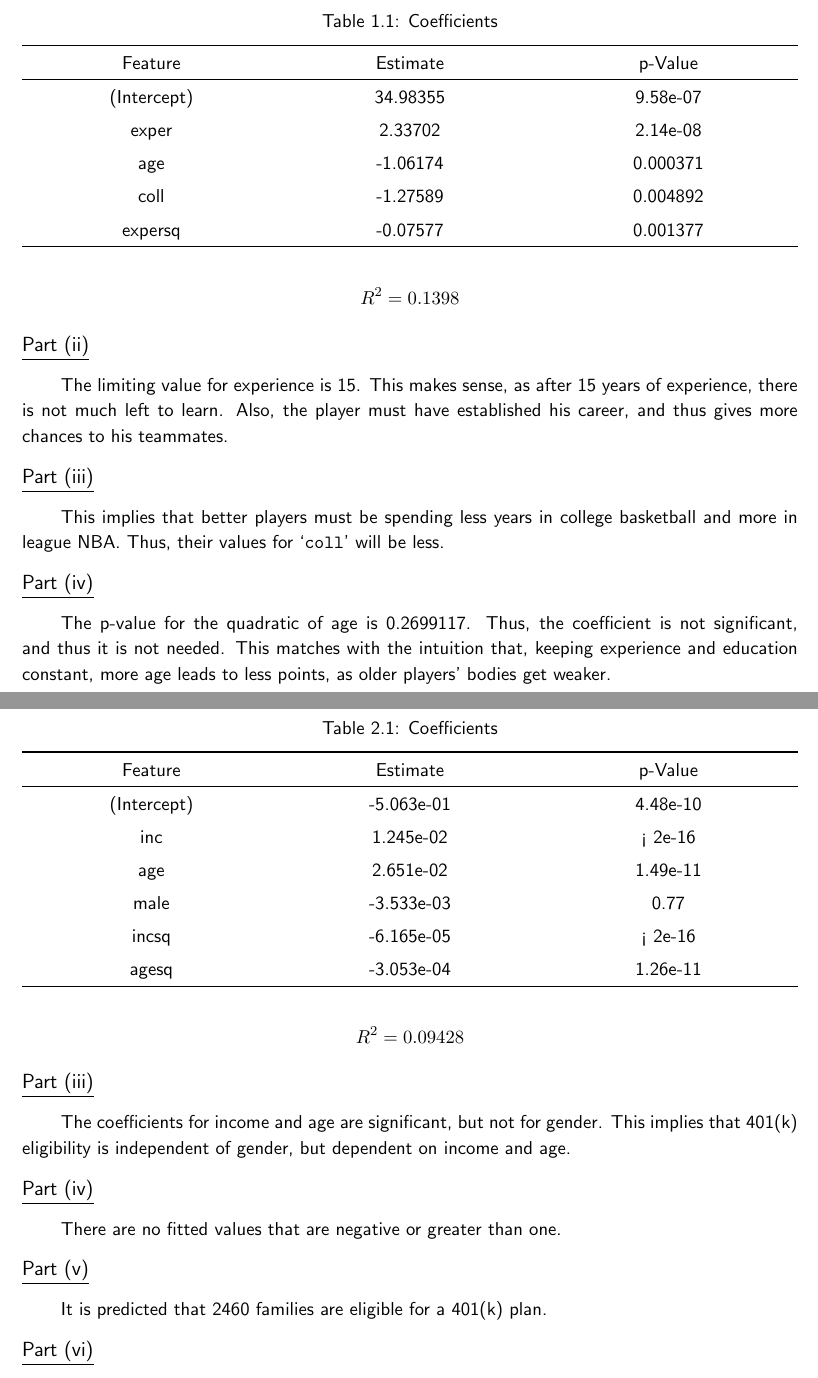
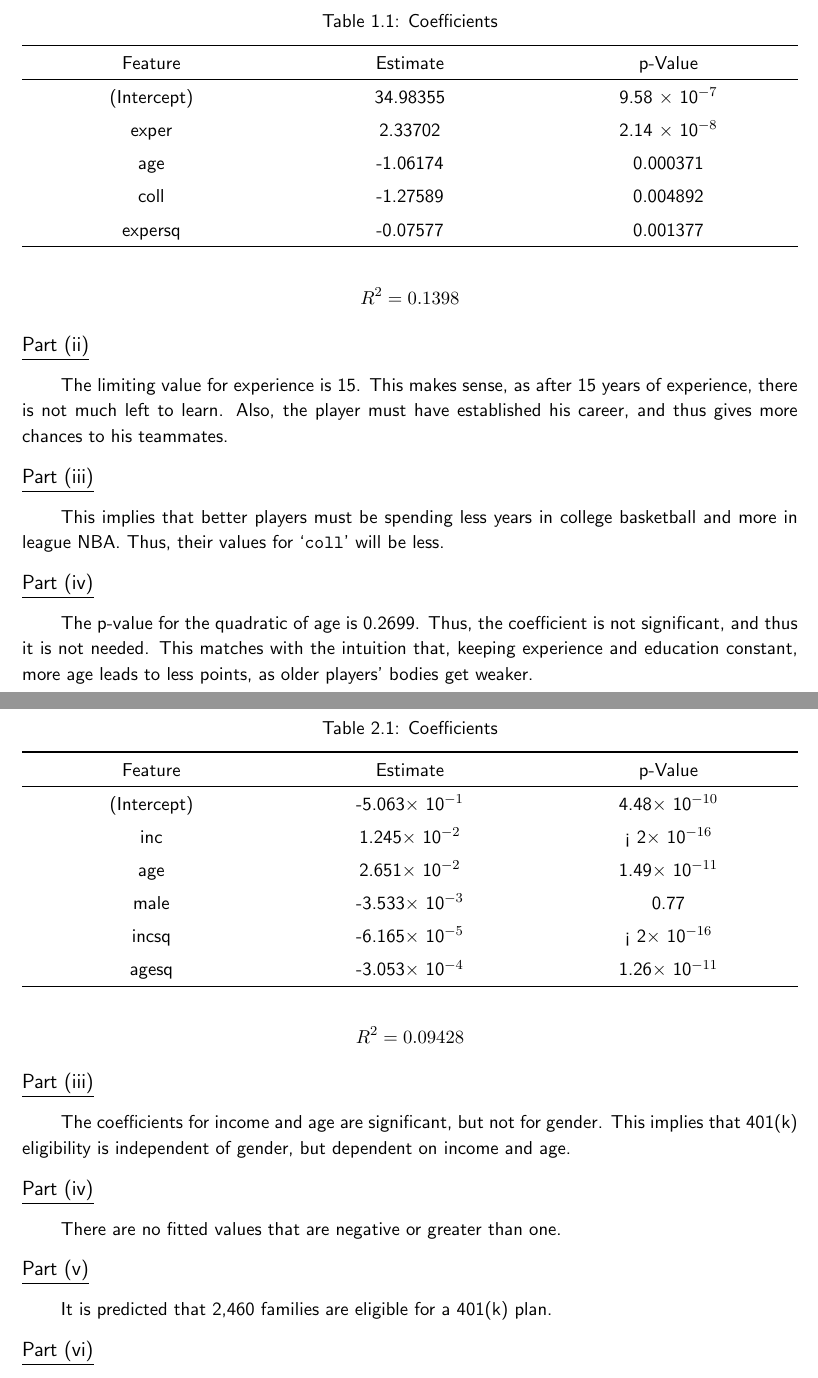
Before and after one commit to rharish101/eco341a, a LaTeX thesis (report.tex): two parts of pages 1 and 3 of 4, joined at a grey line, cut so that both start at the same text. Compiled offline with pdfLaTeX.

Commit message:
Formatted numbers

```diff
--- a/report.tex
+++ b/report.tex
@@ -36,8 +36,8 @@
                     \toprule
                     Feature & Estimate & p-Value \\
                     \midrule
-                    (Intercept) & 34.98355 & 9.58e-07 \\
-                    exper       &  2.33702 & 2.14e-08 \\
+                    (Intercept) & 34.98355 & 9.58 $\times$ 10$^{-7}$ \\
+                    exper       &  2.33702 & 2.14 $\times$ 10$^{-8}$ \\
                     age         & -1.06174 & 0.000371 \\
                     coll        & -1.27589 & 0.004892 \\
                     expersq     & -0.07577 & 0.001377 \\
@@ -53,11 +53,11 @@
             Also, the player must have established his career, and thus gives more chances to his teammates.
 
         \section*{Part (iii)}
-            This implies that better players must be spending less years in college basketball and more in league NBA.
+            This implies that better players must be spending less years in college basketball and more in league NBA.\@
             Thus, their values for `\texttt{coll}' will be less.
 
         \section*{Part (iv)}
-            The p-value for the quadratic of age is 0.2699117.
+            The p-value for the quadratic of age is 0.2699.
             Thus, the coefficient is not significant, and thus it is not needed.
             This matches with the intuition that, keeping experience and education constant, more age leads to less points, as older players' bodies get weaker.
 
@@ -102,12 +102,12 @@
                     \toprule
                     Feature & Estimate & p-Value \\
                     \midrule
-                    (Intercept) & -5.063e-01 &  4.48e-10 \\
-                    inc         &  1.245e-02 &   < 2e-16 \\
-                    age         &  2.651e-02 &  1.49e-11 \\
-                    male        & -3.533e-03 &      0.77 \\
-                    incsq       & -6.165e-05 &   < 2e-16 \\
-                    agesq       & -3.053e-04 &  1.26e-11 \\
+                    (Intercept) & -5.063$\times$ 10$^{-1}$ &  4.48$\times$ 10$^{-10}$ \\
+                    inc         &  1.245$\times$ 10$^{-2}$ &   < 2$\times$ 10$^{-16}$ \\
+                    age         &  2.651$\times$ 10$^{-2}$ &  1.49$\times$ 10$^{-11}$ \\
+                    male        & -3.533$\times$ 10$^{-3}$ &      0.77 \\
+                    incsq       & -6.165$\times$ 10$^{-5}$ &   < 2$\times$ 10$^{-16}$ \\
+                    agesq       & -3.053$\times$ 10$^{-4}$ &  1.26$\times$ 10$^{-11}$ \\
                     \bottomrule
                 \end{tabularx}
             \end{table}
@@ -122,7 +122,7 @@
             There are no fitted values that are negative or greater than one.
 
         \section*{Part (v)}
-            It is predicted that 2460 families are eligible for a 401(k) plan.
+            It is predicted that 2,460 families are eligible for a 401(k) plan.
 
         \section*{Part (vi)}
             For the 5,638 families not eligible for a 401(k), 81.71\% are predicted to be ineligible.
```
Also changed, not shown: report.tex (12 more changed lines).
